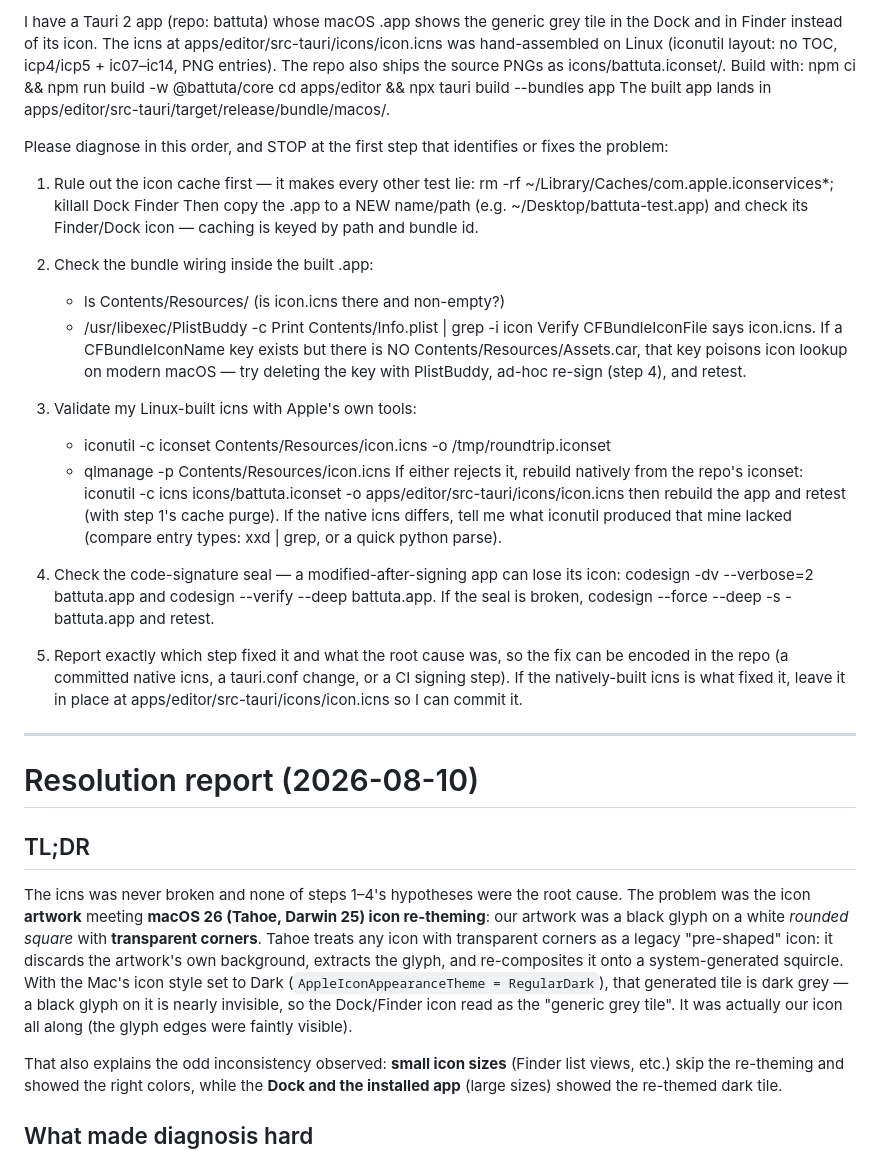
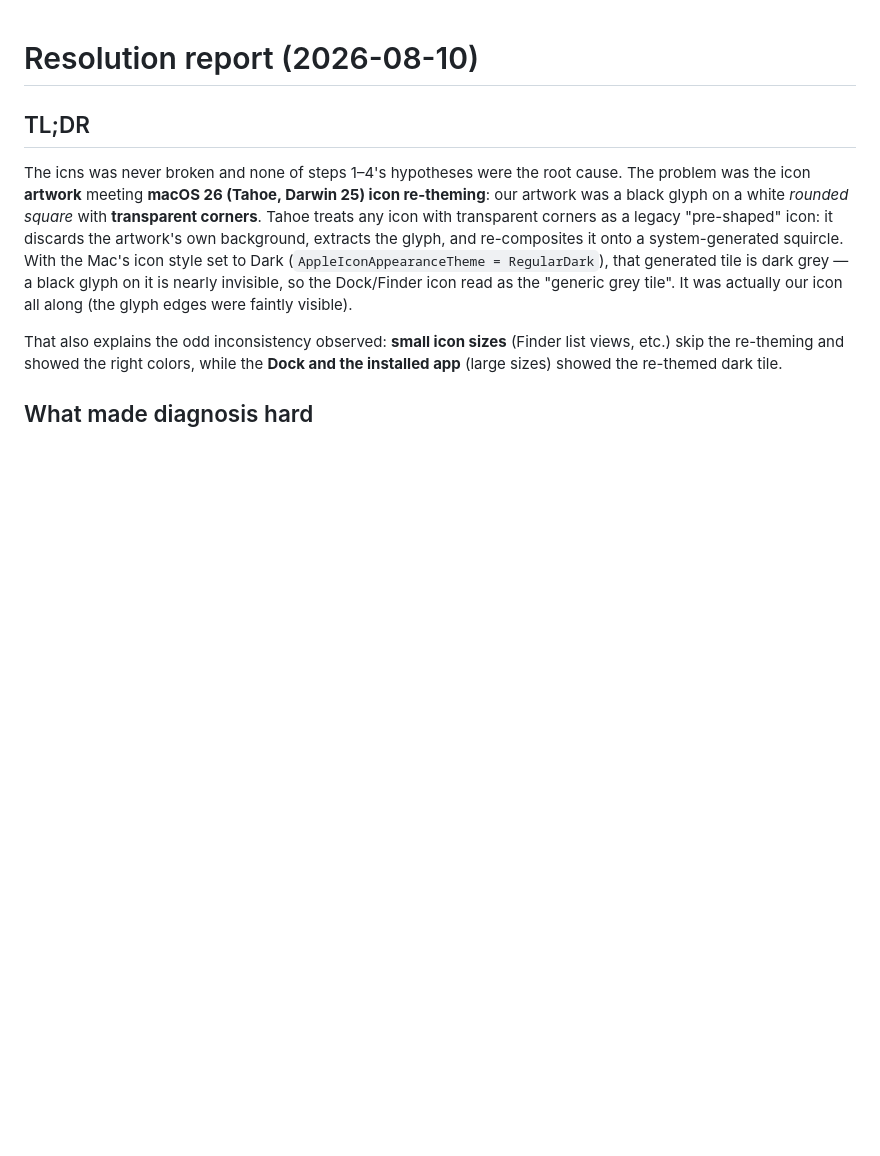
Before and after one commit to vibetuned/battuta, a Markdown page: mac.md, the part around the change. Drawn GitHub-style; blank space fills up the shorter version.

```diff
--- a/mac.md
+++ b/mac.md
@@ -1,50 +1,3 @@
-I have a Tauri 2 app (repo: battuta) whose macOS .app shows the generic grey
-tile in the Dock and in Finder instead of its icon. The icns at
-apps/editor/src-tauri/icons/icon.icns was hand-assembled on Linux (iconutil
-layout: no TOC, icp4/icp5 + ic07–ic14, PNG entries). The repo also ships the
-source PNGs as icons/battuta.iconset/. Build with:
-  npm ci && npm run build -w @battuta/core
-  cd apps/editor && npx tauri build --bundles app
-The built app lands in apps/editor/src-tauri/target/release/bundle/macos/.
-
-Please diagnose in this order, and STOP at the first step that identifies or
-fixes the problem:
-
-1. Rule out the icon cache first — it makes every other test lie:
-   rm -rf ~/Library/Caches/com.apple.iconservices*; killall Dock Finder
-   Then copy the .app to a NEW name/path (e.g. ~/Desktop/battuta-test.app)
-   and check its Finder/Dock icon — caching is keyed by path and bundle id.
-
-2. Check the bundle wiring inside the built .app:
-   - ls Contents/Resources/ (is icon.icns there and non-empty?)
-   - /usr/libexec/PlistBuddy -c Print Contents/Info.plist | grep -i icon
-   Verify CFBundleIconFile says icon.icns. If a CFBundleIconName key exists
-   but there is NO Contents/Resources/Assets.car, that key poisons icon
-   lookup on modern macOS — try deleting the key with PlistBuddy, ad-hoc
-   re-sign (step 4), and retest.
-
-3. Validate my Linux-built icns with Apple's own tools:
-   - iconutil -c iconset Contents/Resources/icon.icns -o /tmp/roundtrip.iconset
-   - qlmanage -p Contents/Resources/icon.icns
-   If either rejects it, rebuild natively from the repo's iconset:
-   iconutil -c icns icons/battuta.iconset -o apps/editor/src-tauri/icons/icon.icns
-   then rebuild the app and retest (with step 1's cache purge). If the native
-   icns differs, tell me what iconutil produced that mine lacked (compare
-   entry types: xxd | grep, or a quick python parse).
-
-4. Check the code-signature seal — a modified-after-signing app can lose its
-   icon: codesign -dv --verbose=2 battuta.app and codesign --verify --deep
-   battuta.app. If the seal is broken, codesign --force --deep -s - battuta.app
-   and retest.
-
-5. Report exactly which step fixed it and what the root cause was, so the
-   fix can be encoded in the repo (a committed native icns, a tauri.conf
-   change, or a CI signing step). If the natively-built icns is what fixed
-   it, leave it in place at apps/editor/src-tauri/icons/icon.icns so I can
-   commit it.
-
----
-
 # Resolution report (2026-08-10)
 
 ## TL;DR
```
Also changed, not shown: CHANGELOG.md (+10 -7 lines), README.md (+20 -7 lines).
